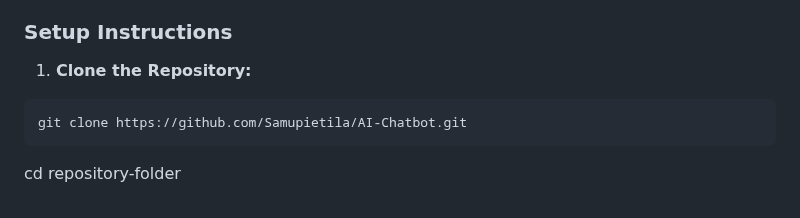
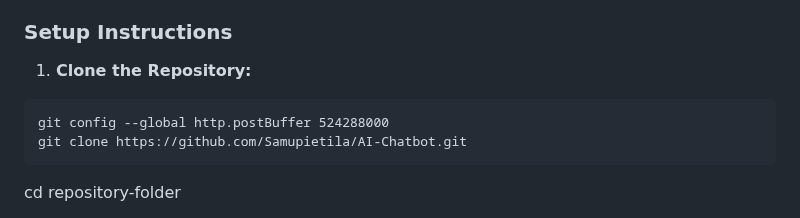
Before and after one commit to Samupietila/AI-Chatbot, a Markdown page: README.md, the part around the change. Drawn GitHub-style.

````diff
--- a/README.md
+++ b/README.md
@@ -79,6 +79,7 @@ This project is designed to create an interactive quiz bot using Rasa, intended
 1. **Clone the Repository:**
 
 ```
+git config --global http.postBuffer 524288000
 git clone https://github.com/Samupietila/AI-Chatbot.git
 ```
 
````
